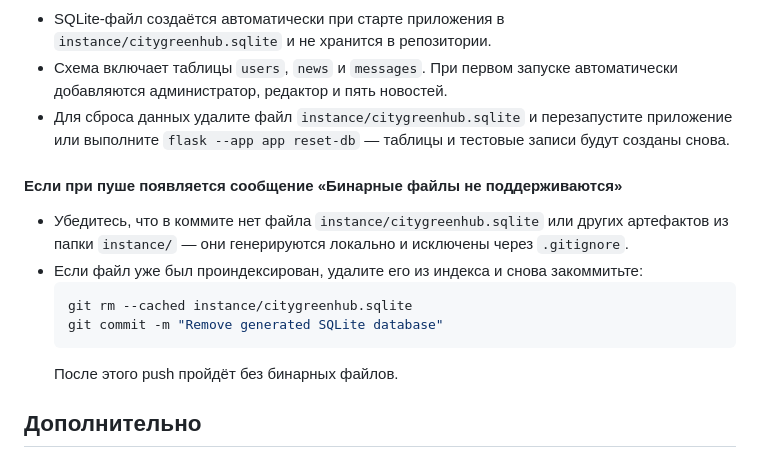
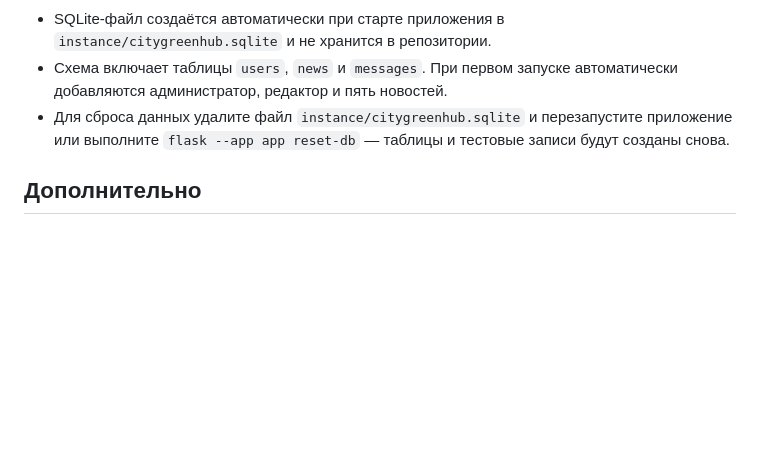
Before and after one commit to DeadFixit/flask-practice, a Markdown page: README.md, the part around the change. Rendered like a GitHub page; blank space fills up the shorter version.

````diff
--- a/README.md
+++ b/README.md
@@ -48,15 +48,6 @@
 - Схема включает таблицы `users`, `news` и `messages`. При первом запуске автоматически добавляются администратор, редактор и пять новостей.
 - Для сброса данных удалите файл `instance/citygreenhub.sqlite` и перезапустите приложение или выполните `flask --app app reset-db` — таблицы и тестовые записи будут созданы снова.
 
-#### Если при пуше появляется сообщение «Бинарные файлы не поддерживаются»
-- Убедитесь, что в коммите нет файла `instance/citygreenhub.sqlite` или других артефактов из папки `instance/` — они генерируются локально и исключены через `.gitignore`.
-- Если файл уже был проиндексирован, удалите его из индекса и снова закоммитьте:
-  ```bash
-  git rm --cached instance/citygreenhub.sqlite
-  git commit -m "Remove generated SQLite database"
-  ```
-  После этого push пройдёт без бинарных файлов.
-
 ## Дополнительно
 - Контент организован по двум разделам (Аналитика и Практики) с пятью статьями в каждом, плюс лента из пяти новостей.
 - Формы и ссылки снабжены семантическими стилями для удобства чтения и переключения темы.
````
